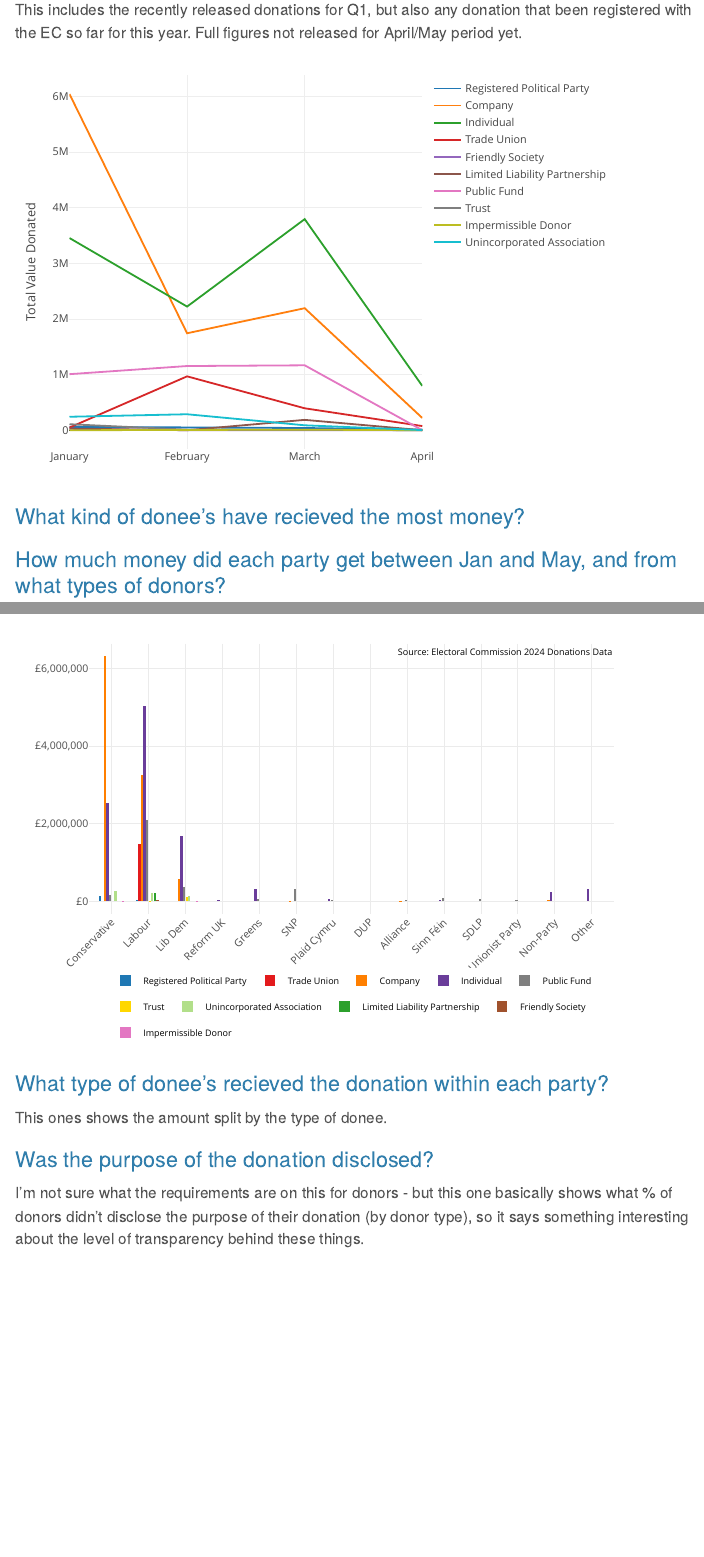
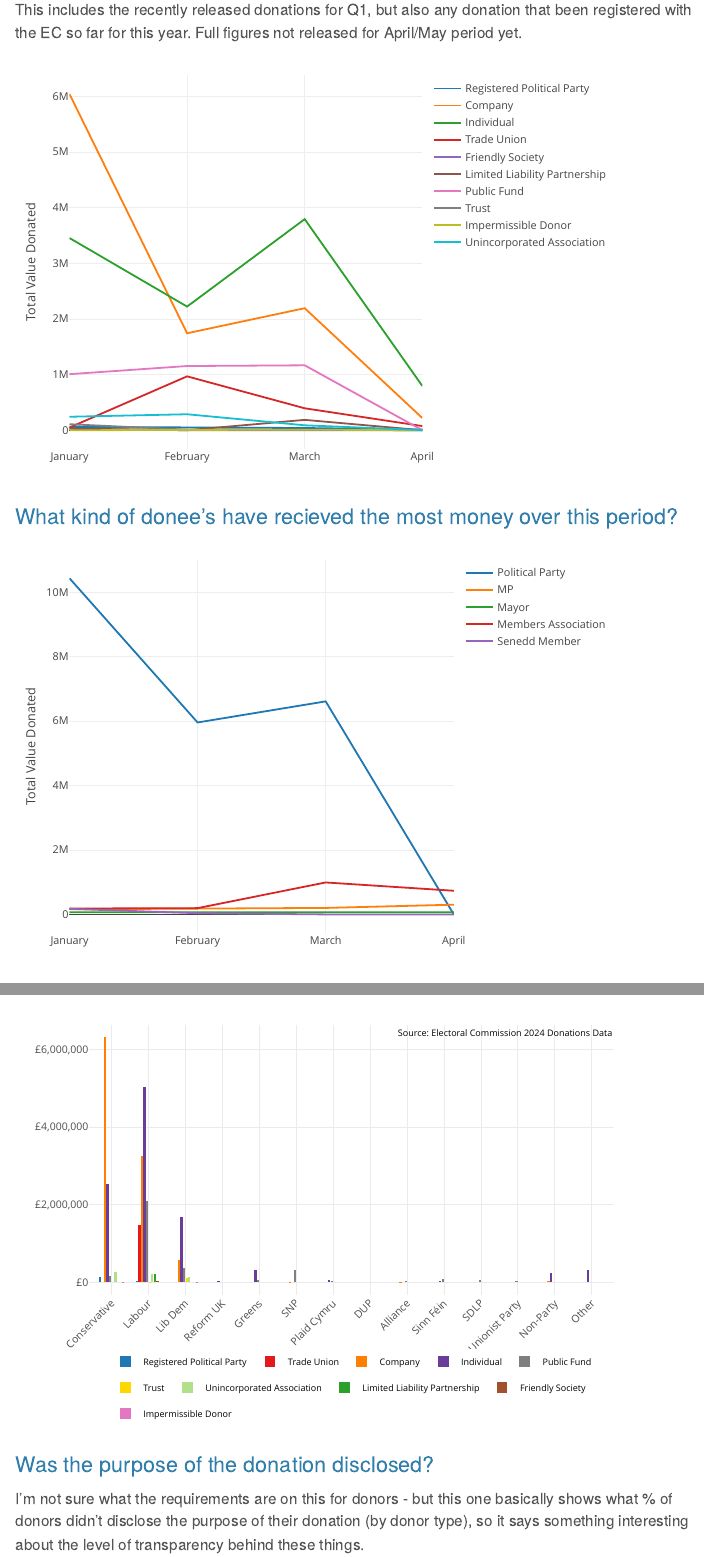
Before and after one commit to hazelcgordon/campaign_donation_tracker, a Quarto document (index.qmd): the page in a window 1100 px wide, from 150 px down, and a second part further down, joined at a grey line. Rendered offline with R 4.5, knitr and Pandoc in place of Quarto, with nearby package versions; menus at the side of the page are left out.

Commit message:
donee type graph added

````diff
--- a/index.qmd
+++ b/index.qmd
@@ -103,4 +103,4 @@ type_plot
 
 ```
 
-### What kind of donee's have recieved the most money?
+### What kind of donee's have recieved the most money over this period?
@@ -107,3 +123,40 @@ type_plot
+# convert NA's to 0 and round values to 0 d.p.
+
+doneetype_plot <- doneetype_plot %>%
+  mutate_all(~replace(., is.na(.), 0)) %>%
+  mutate(across(where(is.numeric), ~round(., 0)))
+
+```
+
+```{r echo=FALSE}
+
+# Custom hover text with currency formatting
+doneetype_plot <- doneetype_plot %>%
+  mutate(
+    PoliticalParty_text = paste("Political Party: £", comma(`Political Party`)),
+    MP_text = paste("MP: £", comma(`MP - Member of Parliament`)),
+    MA_text = paste("Members Association: £", comma(`Members Association`)),
+    Mayor_text = paste("Mayor: £", comma(`Mayor`)),
+    Senedd_text = paste("Senedd Member: £", comma(`Senedd Member`))
+  )
+
+donee_plot <- plot_ly(doneetype_plot, x = ~MonthName) %>%
+  add_lines(y = ~`Political Party`, name = 'Political Party', text = ~PoliticalParty_text, hoverinfo = 'text') %>%
+  add_lines(y = ~`MP - Member of Parliament`, name = 'MP', text = ~MP_text, hoverinfo = 'text') %>%
+  add_lines(y = ~`Mayor`, name = 'Mayor', text = ~Mayor_text, hoverinfo = 'text') %>%
+  add_lines(y = ~`Members Association`, name = 'Members Association', text = ~MA_text, hoverinfo = 'text') %>%
+  add_lines(y = ~`Senedd Member`, name = 'Senedd Member', text = ~Senedd_text, hoverinfo = 'text') %>%
+  layout(
+    xaxis = list(title = ''),
+    yaxis = list(title = 'Total Value Donated'),
+    hovermode = 'closest'
+  )
+
+donee_plot
+
+```
+
+
 
 ```{r associatied political party, include=FALSE}
 
@@ -256,6 +309,3 @@ donorstatus_int
 
 ```
 
-### What type of donee's recieved the donation within each party?
-
-This ones shows the amount split by the type of donee.
````
Also changed, not shown: docs/search.json, index.qmd (24 more changed lines), 1 other file.
